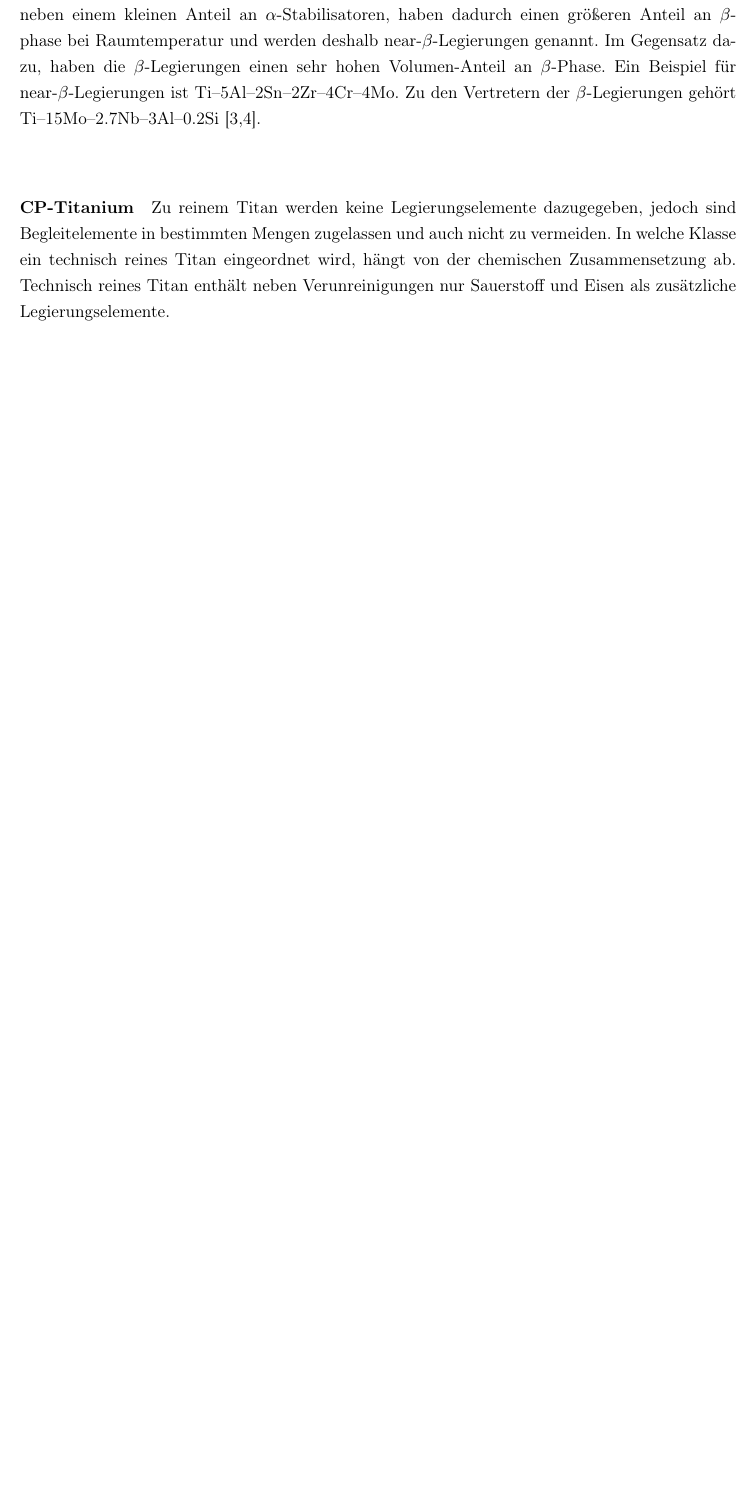
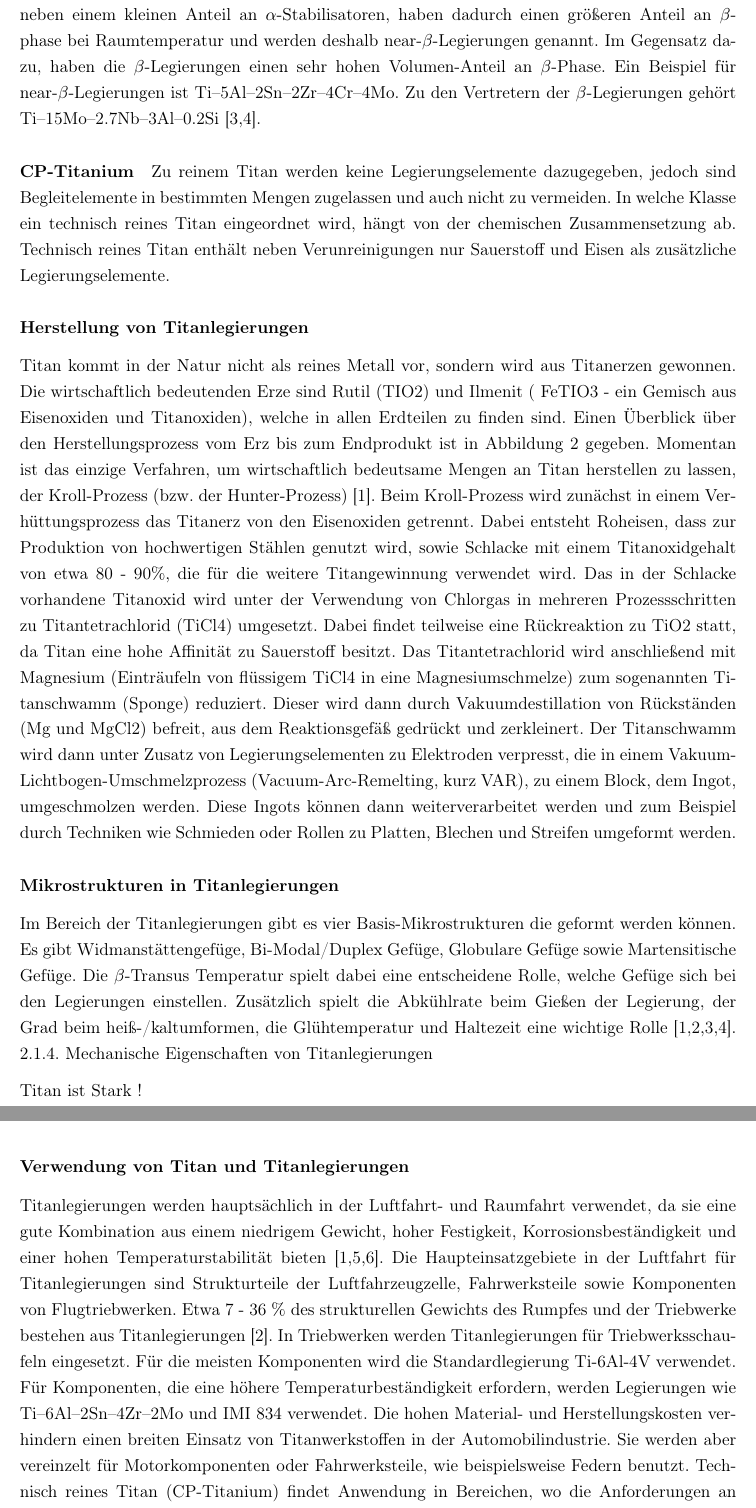
Before and after one commit to vrein/Projektarbeit-Titan, a LaTeX document (Dokument.tex, which reads Kapitel/Metallurgie.tex): part of page 8 of 27 before the commit and two parts of pages 8 and 9 of 28 after it, the two joined at a grey line, cut so that both start at the same text, the shorter picture padded with empty space. Compiled offline with pdfLaTeX.

Commit message:
Metallurgie/Titan/ Herstellung usw

```diff
--- a/Kapitel/Metallurgie.tex
+++ b/Kapitel/Metallurgie.tex
@@ -40,7 +40,20 @@ Diese Legierungen enthalten ca. 10--15 \% $\beta$-Stabilisatoren neben einem kle
 \paragraph{CP-Titanium}
 Zu reinem Titan werden keine Legierungselemente dazugegeben, jedoch sind Begleitelemente in bestimmten Mengen zugelassen und auch nicht zu vermeiden. In welche Klasse ein technisch reines Titan eingeordnet wird, hängt von der chemischen Zusammensetzung ab. Technisch reines Titan enthält neben Verunreinigungen nur Sauerstoff und Eisen als zusätzliche Legierungselemente.
 
+		\subsubsection{Herstellung von Titanlegierungen}
+Titan kommt in der Natur nicht als reines Metall vor, sondern wird aus Titanerzen gewonnen. Die wirtschaftlich bedeutenden Erze sind Rutil (TIO2) und Ilmenit ( FeTIO3 - ein Gemisch aus Eisenoxiden und Titanoxiden), welche in allen Erdteilen zu finden sind. Einen Überblick über den Herstellungsprozess vom Erz bis zum Endprodukt ist in Abbildung 2 gegeben. Momentan ist das einzige Verfahren, um wirtschaftlich bedeutsame Mengen an Titan herstellen zu lassen, der Kroll-Prozess (bzw. der Hunter-Prozess) [1]. Beim Kroll-Prozess wird zunächst in einem Verhüttungsprozess das Titanerz von den Eisenoxiden getrennt. Dabei entsteht Roheisen, dass zur Produktion von hochwertigen Stählen genutzt wird,
+sowie Schlacke mit einem Titanoxidgehalt von etwa 80 - 90\%, die für die weitere Titangewinnung verwendet wird. Das in der Schlacke vorhandene Titanoxid wird unter der Verwendung von Chlorgas in mehreren Prozessschritten zu Titantetrachlorid (TiCl4) umgesetzt. Dabei findet teilweise eine Rückreaktion zu TiO2 statt, da Titan eine hohe Affinität zu Sauerstoff besitzt. Das Titantetrachlorid wird anschließend mit Magnesium (Einträufeln von flüssigem TiCl4 in eine Magnesiumschmelze) zum sogenannten Titanschwamm (Sponge) reduziert. Dieser wird dann durch Vakuumdestillation von Rückständen (Mg und MgCl2) befreit, aus dem Reaktionsgefäß gedrückt und zerkleinert. Der Titanschwamm wird dann unter Zusatz von Legierungselementen zu Elektroden verpresst, die in einem Vakuum-Lichtbogen-Umschmelzprozess (Vacuum-Arc-Remelting, kurz VAR), zu einem Block, dem Ingot, umgeschmolzen werden. Diese Ingots können dann weiterverarbeitet werden und zum Beispiel durch Techniken wie Schmieden oder Rollen zu Platten, Blechen und Streifen umgeformt werden.
 
+
+
+\subsubsection{Mikrostrukturen in Titanlegierungen}
+Im Bereich der Titanlegierungen gibt es vier Basis-Mikrostrukturen die geformt werden können. Es gibt Widmanstättengefüge, Bi-Modal/Duplex Gefüge, Globulare Gefüge sowie Martensitische Gefüge. Die $\beta$-Transus Temperatur spielt dabei eine entscheidene Rolle, welche Gefüge sich bei den Legierungen einstellen. Zusätzlich spielt die Abkühlrate beim Gießen der Legierung, der Grad beim heiß-/kaltumformen, die Glühtemperatur und Haltezeit eine wichtige Rolle [1,2,3,4].
+2.1.4. Mechanische Eigenschaften von Titanlegierungen
+
+Titan ist Stark !
+\subsubsection{Verwendung von Titan und Titanlegierungen 	}
+Titanlegierungen werden hauptsächlich in der Luftfahrt- und Raumfahrt verwendet, da sie eine gute Kombination aus einem niedrigem Gewicht, hoher Festigkeit, Korrosionsbeständigkeit und einer hohen Temperaturstabilität bieten [1,5,6]. Die Haupteinsatzgebiete in der Luftfahrt für Titanlegierungen sind Strukturteile der Luftfahrzeugzelle, Fahrwerksteile sowie Komponenten von Flugtriebwerken. Etwa 7 - 36 \% des strukturellen Gewichts des Rumpfes und der Triebwerke bestehen aus Titanlegierungen [2]. In Triebwerken werden Titanlegierungen für Triebwerksschaufeln eingesetzt. Für die meisten Komponenten wird die Standardlegierung Ti-6Al-4V verwendet. Für Komponenten, die eine höhere Temperaturbeständigkeit erfordern, werden Legierungen wie Ti–6Al–2Sn–4Zr–2Mo und IMI 834 verwendet. Die hohen Material- und Herstellungskosten verhindern einen breiten Einsatz von Titanwerkstoffen in der Automobilindustrie. Sie werden aber vereinzelt für Motorkomponenten oder Fahrwerksteile, wie beispielsweise Federn benutzt. Technisch reines Titan (CP-Titanium) findet Anwendung in Bereichen, wo die Anforderungen an mechanische Eigenschaften gering, aber eine hohe Korrosionsbeständigkeit gefordert ist. Beispiel dafür sind Wärmetauscher, Rohrleitungen oder Meerwasserentsalzungsanlagen [7]. Desweiteren finden CP-Titanium und Titanlegierungen Anwendung in der Medizintechnik, aufgrund der Biokompalibität von Titan, sowie einer guten Dauerfestigkeit und Korrosionsbeständigkeit. Sie werden zur Herstellung von Implantaten sowie medizinischen Geräten benutzt [8]. Ein weiteres Einsatzgebiet sind moderne Schutzwesten, die neben den Aramidfasern auch Titangewebe enthalten, um das Eindringen von Hieb- und Stichwaffen zu verhindern [1].
+[1] C. Leyens, M. Peters, Titanium and titanium alloys: fundamentals and applications, VCH Verlagsgesellschaft Mbh, 2003. [2] G. Lutjering, J.C. Williams, Titanium, Springer Verlag, 2007. [3] R. Boyer, G. Welsch, E. Collings, Materials Property Handbook: Titanium Alloys, ASM international, Ohio, USA, 1994. [4] M.J. Donachie, Titanium: A Technical Guide, Second ed., ASM International, Ohio, USA, 2010. [5] R.R. Boyer, An overview on the use of titanium in the aerospace industry, Materials Science and Engineering A 213 (1996) 103–114. [6] M. Peters, J. Kumpfert, C. Ward, C. Leyens, Titanium alloys for aerospace applications, Advanced Engineering Materials 5 (2003) 419–427. [7] A.D. Khawajia, I.K. Kutubkhanaha, J.M. Wieb, Advances in seawater desalination technologies, Desalination 221 (2008), pp. 47 – 69. [8] M. Geetha, A.K. Singh, R. Asokamani, A.K. Gogia, Ti based biomaterials, the ultimate choice for orthopaedic implants – A review, Progress in Materials Science 54 (2009), pp. 397 – 425. [9] D. Eylon, S. Fujishiro, F.H. Froes, Titanium alloys for high temperature applications – a review, High temperature materials and processes 6(1–2) (1984) 81–91. [10] P.A. Blenkinsop, Developments in high temperature alloys, In: Titanium Science and Technology, 1984, pp. 2323–2338. [11] A.K. Gogia, High–temperature titanium alloys, Defence Science Journal 55(2) (2005) 149–173.
 
 
 \section{Ti-6242}
```
